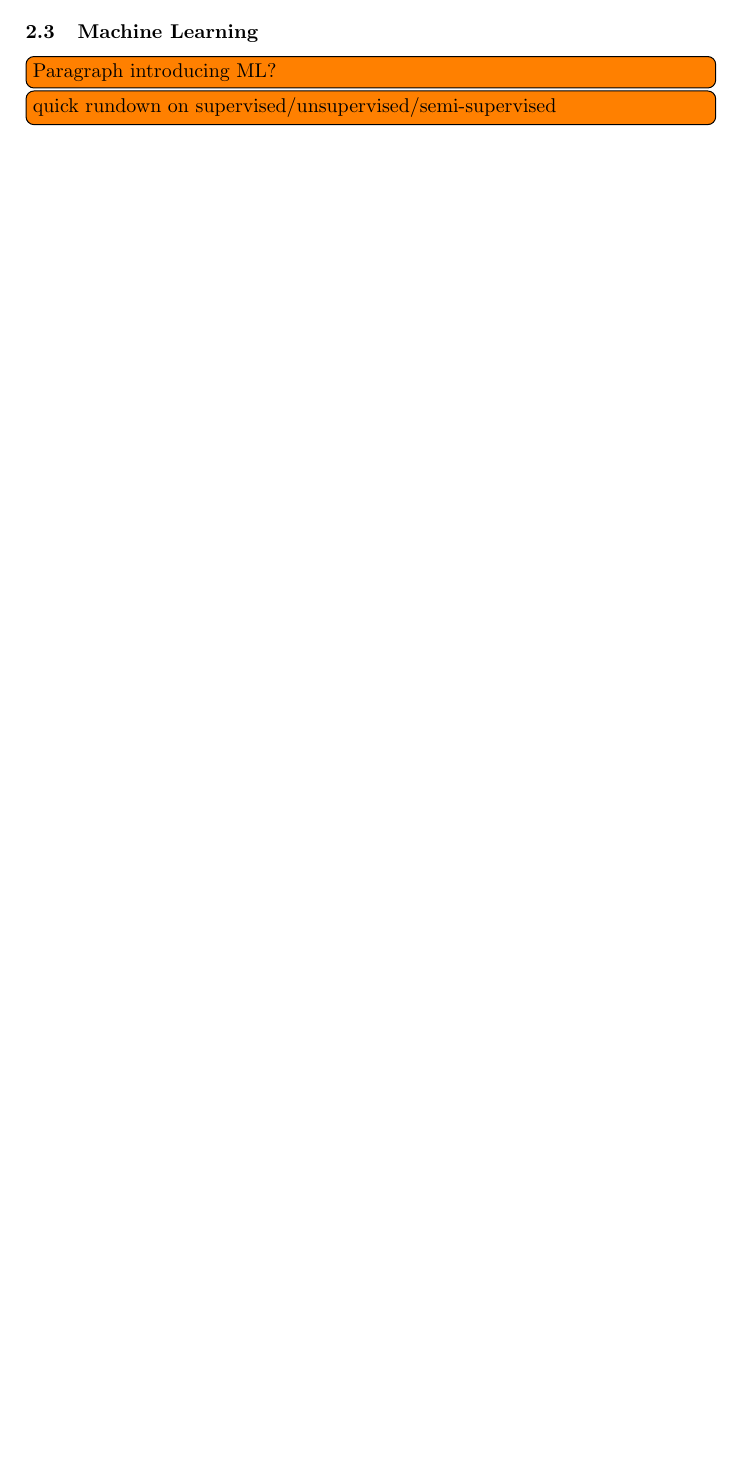
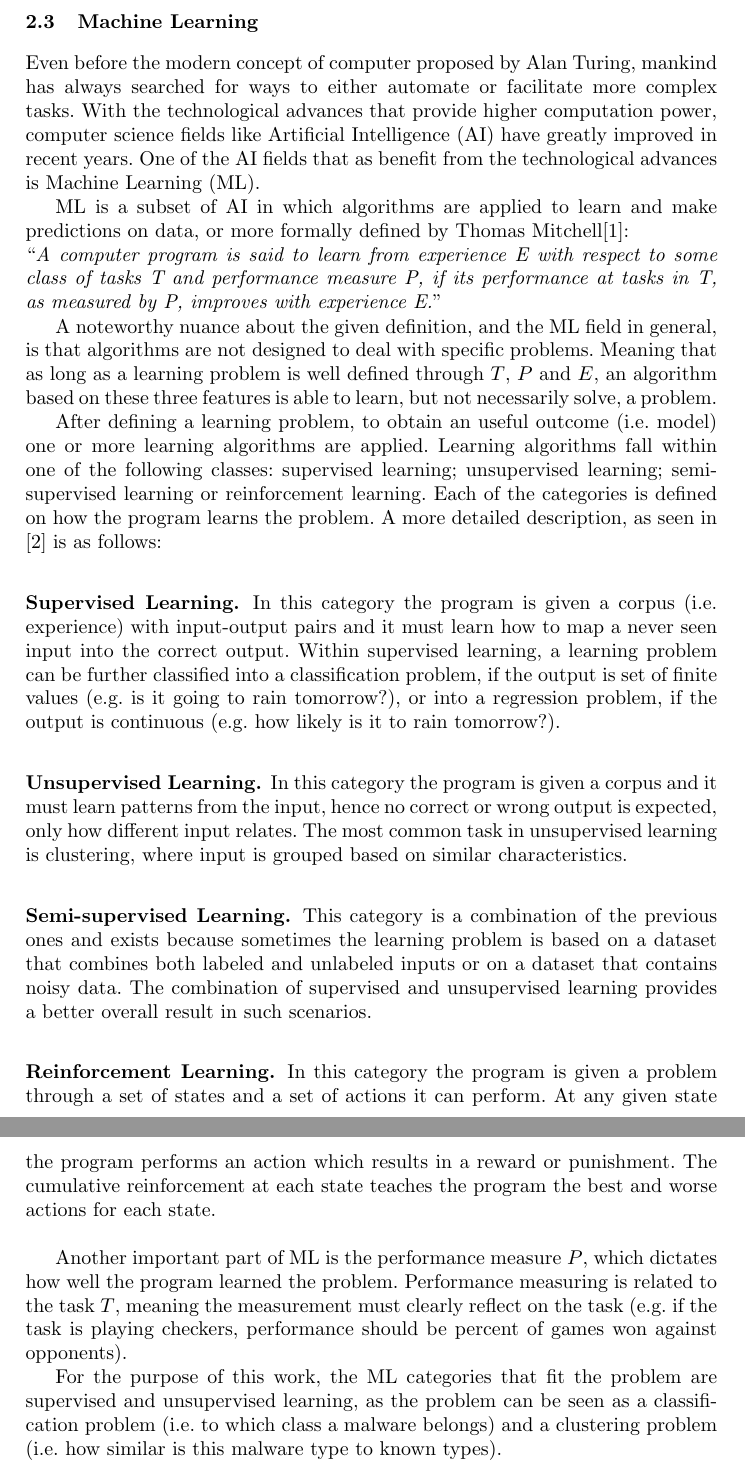
Before and after one commit to joaogodinho/thesis, a LaTeX thesis (project_report/main.tex): part of page 10 of 13 before the commit and two parts of pages 11 and 12 of 16 after it, the two joined at a grey line, cut so that both start at the same text, the shorter picture padded with empty space. Compiled offline with pdfLaTeX.

Commit message:
Machine learning section.

```diff
--- a/project_report/main.tex
+++ b/project_report/main.tex
@@ -251,8 +254,30 @@ Detecting malware is not as simple as applying one of the mentioned techniques,
 %%% Machine Learning
 \subsection{Machine Learning}
 
-\todo[inline]{Paragraph introducing ML?}
-\todo[inline]{quick rundown on supervised/unsupervised/semi-supervised}
+Even before the modern concept of computer proposed by Alan Turing, mankind has always searched for ways to either automate or facilitate more complex tasks. With the technological advances that provide higher computation power, computer science fields like \gls{ai} have greatly improved in recent years. One of the \gls{ai} fields that as benefit from the technological advances is \gls{ml}.
+
+\gls{ml} is a subset of \gls{ai} in which algorithms are applied to learn and make predictions on data, or more formally defined by Thomas Mitchell\cite{mitchell:ml}:\\
+\say{\emph{A computer program is said to learn from experience E with respect
+to some class of tasks T and performance measure P, if its performance at tasks in
+T, as measured by P, improves with experience E.}}
+
+A noteworthy nuance about the given definition, and the \gls{ml} field in general, is that algorithms are not designed to deal with specific problems. Meaning that as long as a learning problem is well defined through $T$, $P$ and $E$, an algorithm based on these three features is able to learn, but not necessarily solve, a problem.
+
+After defining a learning problem, to obtain an useful outcome (i.e. model) one or more learning algorithms are applied. Learning algorithms fall within one of the following classes: supervised learning; unsupervised learning; semi-supervised learning or reinforcement learning. Each of the categories is defined on how the program learns the problem. A more detailed description, as seen in \cite{norvig:ai} is as follows:
+
+\subsubsection{Supervised Learning.} In this category the program is given a corpus (i.e. experience) with input-output pairs and it must learn how to map a never seen input into the correct output. Within supervised learning, a learning problem can be further classified into a classification problem, if the output is set of finite values (e.g. is it going to rain tomorrow?), or into a regression problem, if the output is continuous (e.g. how likely is it to rain tomorrow?).
+
+\subsubsection{Unsupervised Learning.} In this category the program is given a corpus and it must learn patterns from the input, hence no correct or wrong output is expected, only how different input relates. The most common task in unsupervised learning is clustering, where input is grouped based on similar characteristics.
+
+\subsubsection{Semi-supervised Learning.} This category is a combination of the previous ones and exists because sometimes the learning problem is based on a dataset that combines both labeled and unlabeled inputs or on a dataset that contains noisy data. The combination of supervised and unsupervised learning provides a better overall result in such scenarios.
+
+\subsubsection{Reinforcement Learning.} In this category the program is given a problem through a set of states and a set of actions it can perform. At any given state the program performs an action which results in a reward or punishment. The cumulative reinforcement at each state teaches the program the best and worse actions for each state.\\
+
+Another important part of \gls{ml} is the performance measure $P$, which dictates how well the program learned the problem. Performance measuring is related to the task $T$, meaning the measurement must clearly reflect on the task (e.g. if the task is playing checkers, performance should be percent of games won against opponents).
+
+For the purpose of this work, the \gls{ml} categories that fit the problem are supervised and unsupervised learning, as the problem can be seen as a classification problem (i.e. to which class a malware belongs) and a clustering problem (i.e. how similar is this malware type to known types).
+
+\clearpage
 
 %%%%%%%%%%%%%%%%%%%%%%%%%%%%%%%%%%%%%%%%%%%%%%%%%%%%%%%%%%%%%%%%%%%%%%%%%%
 %%% Machine Learning in malware detection
```
Also changed, not shown: project_report/main.tex (12 more changed lines).
